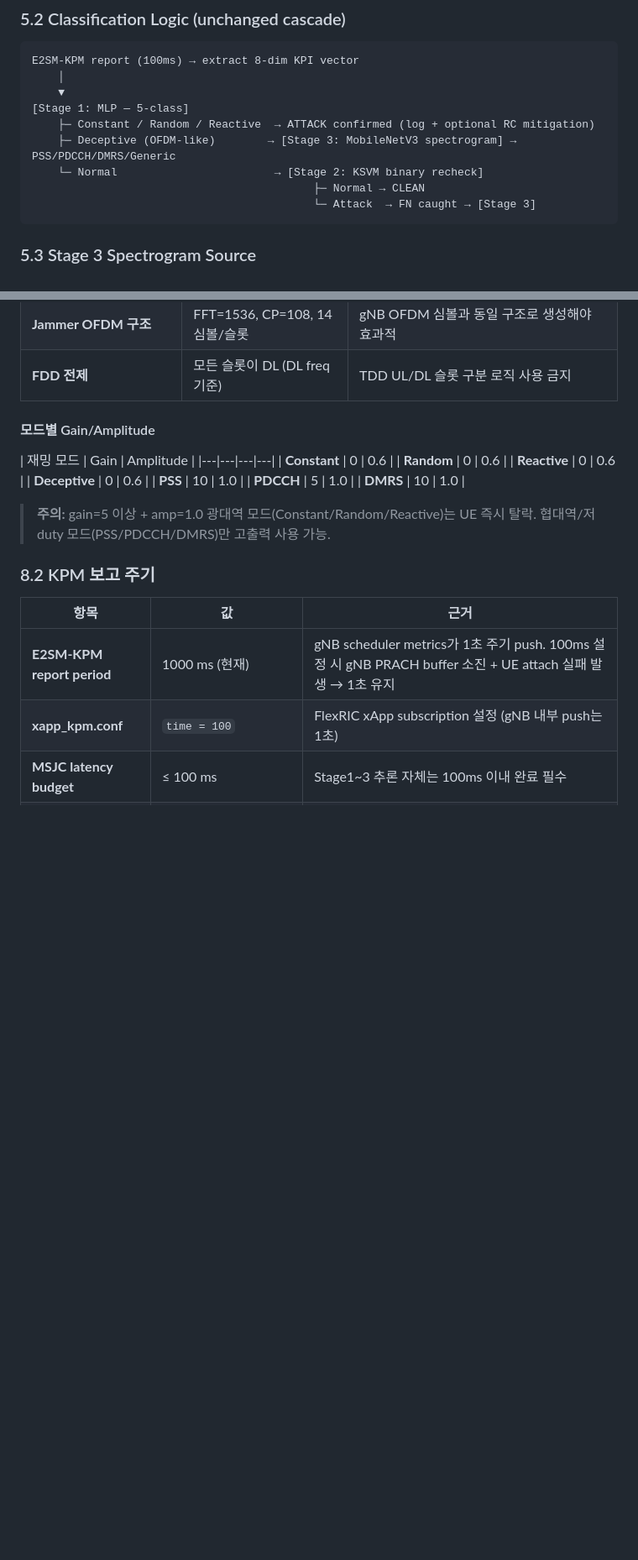
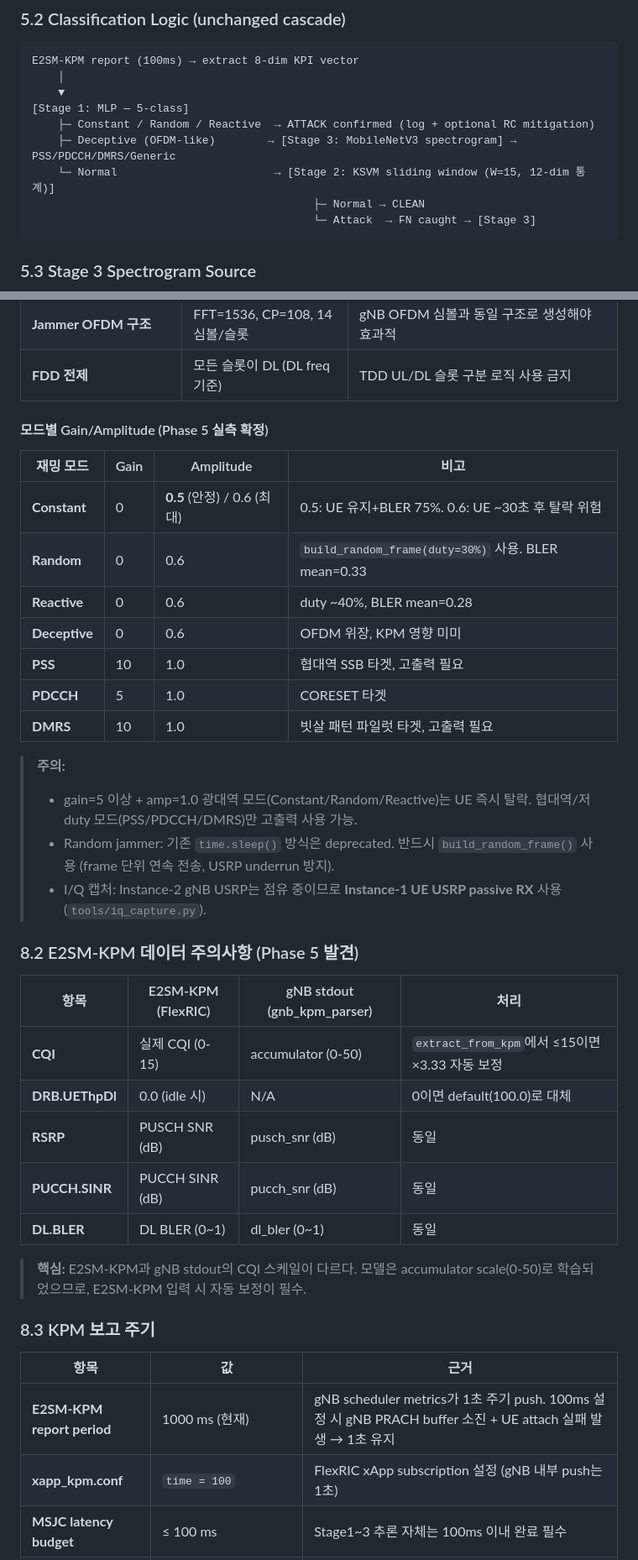
Before and after one commit to hyungminkimdev/5g-oran-msjc, a Markdown page: CLAUDE.md, 2 parts joined by grey strips. Shown at 84% size. Drawn GitHub-style; blank space fills up the shorter version.

Commit message:
CLAUDE.md 환경 설정 업데이트: Phase 5 실측 결과 반영
- 8.1: Constant amp=0.5(안정)/0.6(최대), Random duty 30% 명시
- 8.2 신규: E2SM-KPM CQI scale(0-15 vs 0-50) + throughput idle 보정 문서화
- 8.3/8.4: 기존 8.2/8.3 번호 밀림
- 5.2: Stage 2 → sliding window (W=15, 12-dim) 반영
- UHD: 4.6.0 통일 (srsUE도 libuhd.so.4.6.0 링크 확인)

Co-Authored-By: Claude Opus 4.6 (1M context) <noreply@anthropic.com>

````diff
--- a/CLAUDE.md
+++ b/CLAUDE.md
@@ -134,7 +134,7 @@ E2SM-KPM report (100ms) → extract 8-dim KPI vector
 [Stage 1: MLP — 5-class]
     ├─ Constant / Random / Reactive  → ATTACK confirmed (log + optional RC mitigation)
     ├─ Deceptive (OFDM-like)        → [Stage 3: MobileNetV3 spectrogram] → PSS/PDCCH/DMRS/Generic
-    └─ Normal                        → [Stage 2: KSVM binary recheck]
+    └─ Normal                        → [Stage 2: KSVM sliding window (W=15, 12-dim 통계)]
                                            ├─ Normal → CLEAN
                                            └─ Attack  → FN caught → [Stage 3]
 ```
@@ -236,21 +236,36 @@ Jammer USRP(Instance-3)의 RF 파라미터는 gNB와 정확히 일치해야 한
 | **Jammer OFDM 구조** | FFT=1536, CP=108, 14심볼/슬롯 | gNB OFDM 심볼과 동일 구조로 생성해야 효과적 |
 | **FDD 전제** | 모든 슬롯이 DL (DL freq 기준) | TDD UL/DL 슬롯 구분 로직 사용 금지 |
 
-#### 모드별 Gain/Amplitude
+#### 모드별 Gain/Amplitude (Phase 5 실측 확정)
 
-| 재밍 모드 | Gain | Amplitude |
+| 재밍 모드 | Gain | Amplitude | 비고 |
 |---|---|---|---|
-| **Constant** | 0 | 0.6 |
-| **Random** | 0 | 0.6 |
-| **Reactive** | 0 | 0.6 |
-| **Deceptive** | 0 | 0.6 |
-| **PSS** | 10 | 1.0 |
-| **PDCCH** | 5 | 1.0 |
-| **DMRS** | 10 | 1.0 |
+| **Constant** | 0 | **0.5** (안정) / 0.6 (최대) | 0.5: UE 유지+BLER 75%. 0.6: UE ~30초 후 탈락 위험 |
+| **Random** | 0 | 0.6 | `build_random_frame(duty=30%)` 사용. BLER mean=0.33 |
+| **Reactive** | 0 | 0.6 | duty ~40%, BLER mean=0.28 |
+| **Deceptive** | 0 | 0.6 | OFDM 위장, KPM 영향 미미 |
+| **PSS** | 10 | 1.0 | 협대역 SSB 타겟, 고출력 필요 |
+| **PDCCH** | 5 | 1.0 | CORESET 타겟 |
+| **DMRS** | 10 | 1.0 | 빗살 패턴 파일럿 타겟, 고출력 필요 |
 
-> **주의:** gain=5 이상 + amp=1.0 광대역 모드(Constant/Random/Reactive)는 UE 즉시 탈락. 협대역/저duty 모드(PSS/PDCCH/DMRS)만 고출력 사용 가능.
+> **주의:**
+> - gain=5 이상 + amp=1.0 광대역 모드(Constant/Random/Reactive)는 UE 즉시 탈락. 협대역/저duty 모드(PSS/PDCCH/DMRS)만 고출력 사용 가능.
+> - Random jammer: 기존 `time.sleep()` 방식은 deprecated. 반드시 `build_random_frame()` 사용 (frame 단위 연속 전송, USRP underrun 방지).
+> - I/Q 캡처: Instance-2 gNB USRP는 점유 중이므로 **Instance-1 UE USRP passive RX** 사용 (`tools/iq_capture.py`).
 
-### 8.2 KPM 보고 주기
+### 8.2 E2SM-KPM 데이터 주의사항 (Phase 5 발견)
+
+| 항목 | E2SM-KPM (FlexRIC) | gNB stdout (gnb_kpm_parser) | 처리 |
+|---|---|---|---|
+| **CQI** | 실제 CQI (0-15) | accumulator (0-50) | `extract_from_kpm`에서 ≤15이면 ×3.33 자동 보정 |
+| **DRB.UEThpDl** | 0.0 (idle 시) | N/A | 0이면 default(100.0)로 대체 |
+| **RSRP** | PUSCH SNR (dB) | pusch_snr (dB) | 동일 |
+| **PUCCH.SINR** | PUCCH SINR (dB) | pucch_snr (dB) | 동일 |
+| **DL.BLER** | DL BLER (0~1) | dl_bler (0~1) | 동일 |
+
+> **핵심:** E2SM-KPM과 gNB stdout의 CQI 스케일이 다르다. 모델은 accumulator scale(0-50)로 학습되었으므로, E2SM-KPM 입력 시 자동 보정이 필수.
+
+### 8.3 KPM 보고 주기
 
 | 항목 | 값 | 근거 |
 |---|---|---|
````
Also changed, not shown: other parts of CLAUDE.md (+2 -2 lines).
